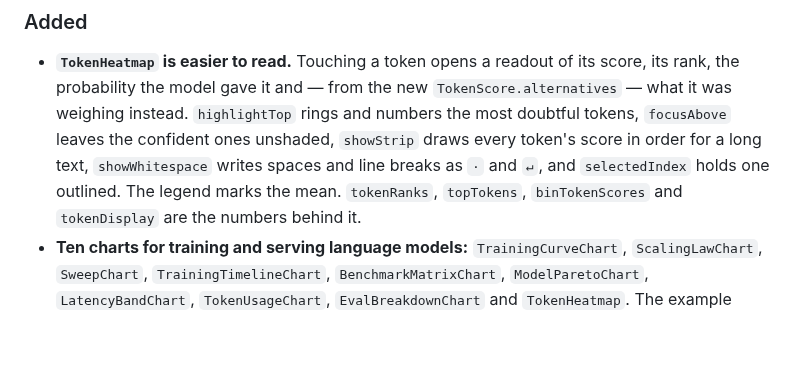
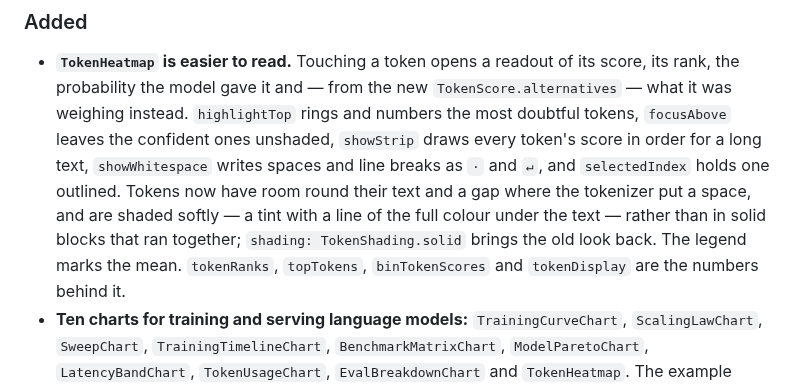
Before and after one commit to CtrlAltDevelop/ohlcv_chart, a Markdown page: CHANGELOG.md, the part around the change. Drawn GitHub-style; blank space fills up the shorter version.

```diff
--- a/CHANGELOG.md
+++ b/CHANGELOG.md
@@ -20,7 +20,11 @@
   and numbers the most doubtful tokens, `focusAbove` leaves the confident ones
   unshaded, `showStrip` draws every token's score in order for a long text,
   `showWhitespace` writes spaces and line breaks as `·` and `↵`, and
-  `selectedIndex` holds one outlined. The legend marks the mean. `tokenRanks`,
+  `selectedIndex` holds one outlined. Tokens now have room round their text and
+  a gap where the tokenizer put a space, and are shaded softly — a tint with a
+  line of the full colour under the text — rather than in solid blocks that ran
+  together; `shading: TokenShading.solid` brings the old look back. The legend
+  marks the mean. `tokenRanks`,
   `topTokens`, `binTokenScores` and `tokenDisplay` are the numbers behind it.
 - **Ten charts for training and serving language models:** `TrainingCurveChart`,
   `ScalingLawChart`, `SweepChart`, `TrainingTimelineChart`,
```
Also changed, not shown: doc/token-heatmap.md (+13 -0 lines), screenshots/token-heatmap.png, 1 other file.
